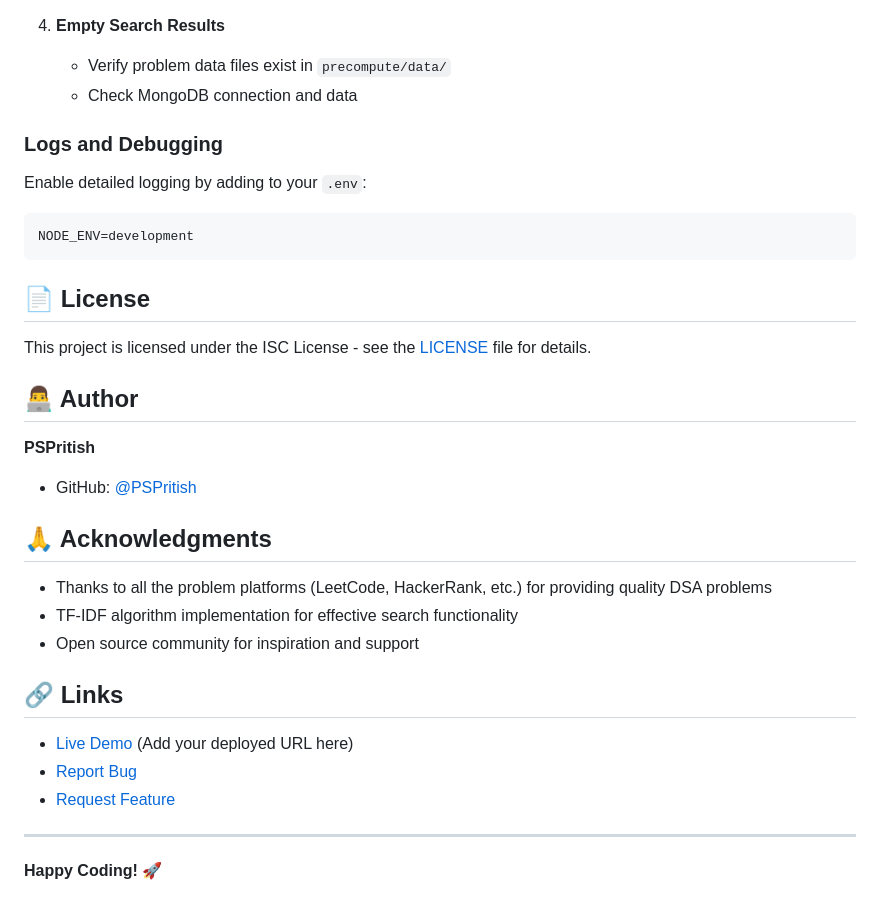
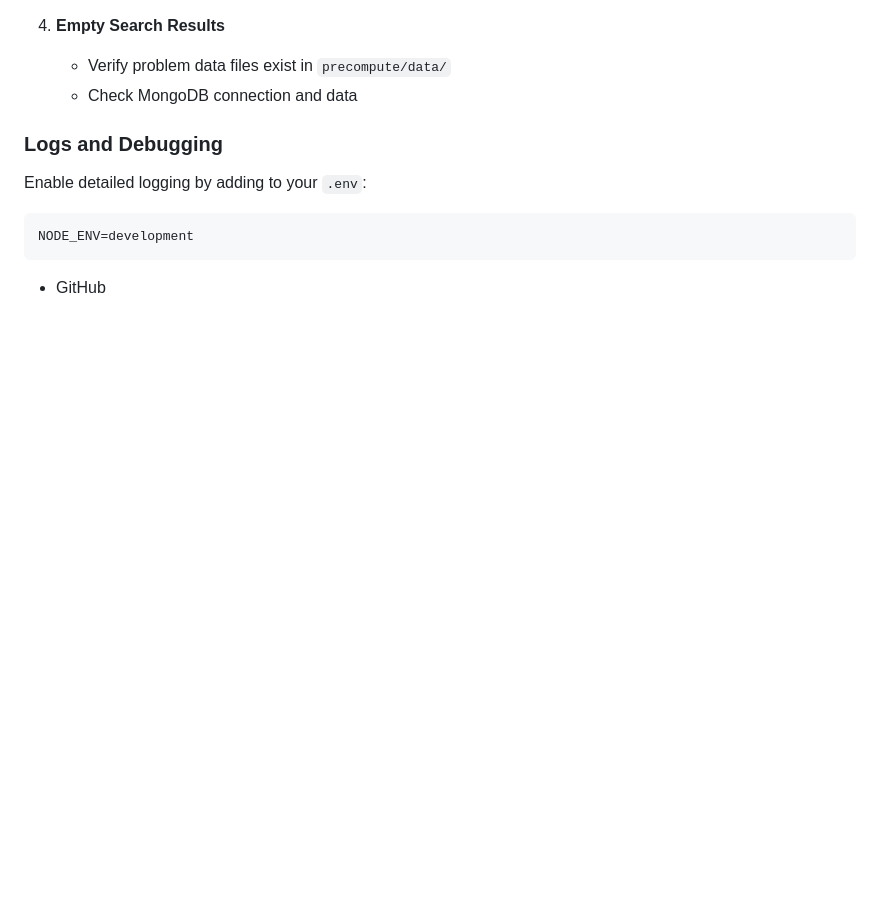
Before and after one commit to lazy-coder99/CrossPlatform-DSA-Problems-SearchEngine, a Markdown page: README.md, the part around the change. GitHub-like rendering; blank space fills up the shorter version.

````diff
--- a/README.md
+++ b/README.md
@@ -275,27 +275,4 @@ Enable detailed logging by adding to your `.env`:
 NODE_ENV=development
 ```
 
-## 📄 License
-
-This project is licensed under the ISC License - see the [LICENSE](LICENSE) file for details.
-
-## 👨‍💻 Author
-
-**PSPritish**
-- GitHub: [@PSPritish](https://github.com/PSPritish)
-
-## 🙏 Acknowledgments
-
-- Thanks to all the problem platforms (LeetCode, HackerRank, etc.) for providing quality DSA problems
-- TF-IDF algorithm implementation for effective search functionality
-- Open source community for inspiration and support
-
-## 🔗 Links
-
-- [Live Demo](#) (Add your deployed URL here)
-- [Report Bug](https://github.com/PSPritish/MERN_DSA_Search_Engine/issues)
-- [Request Feature](https://github.com/PSPritish/MERN_DSA_Search_Engine/issues)
-
----
-
-**Happy Coding! 🚀**
+- GitHub
````
